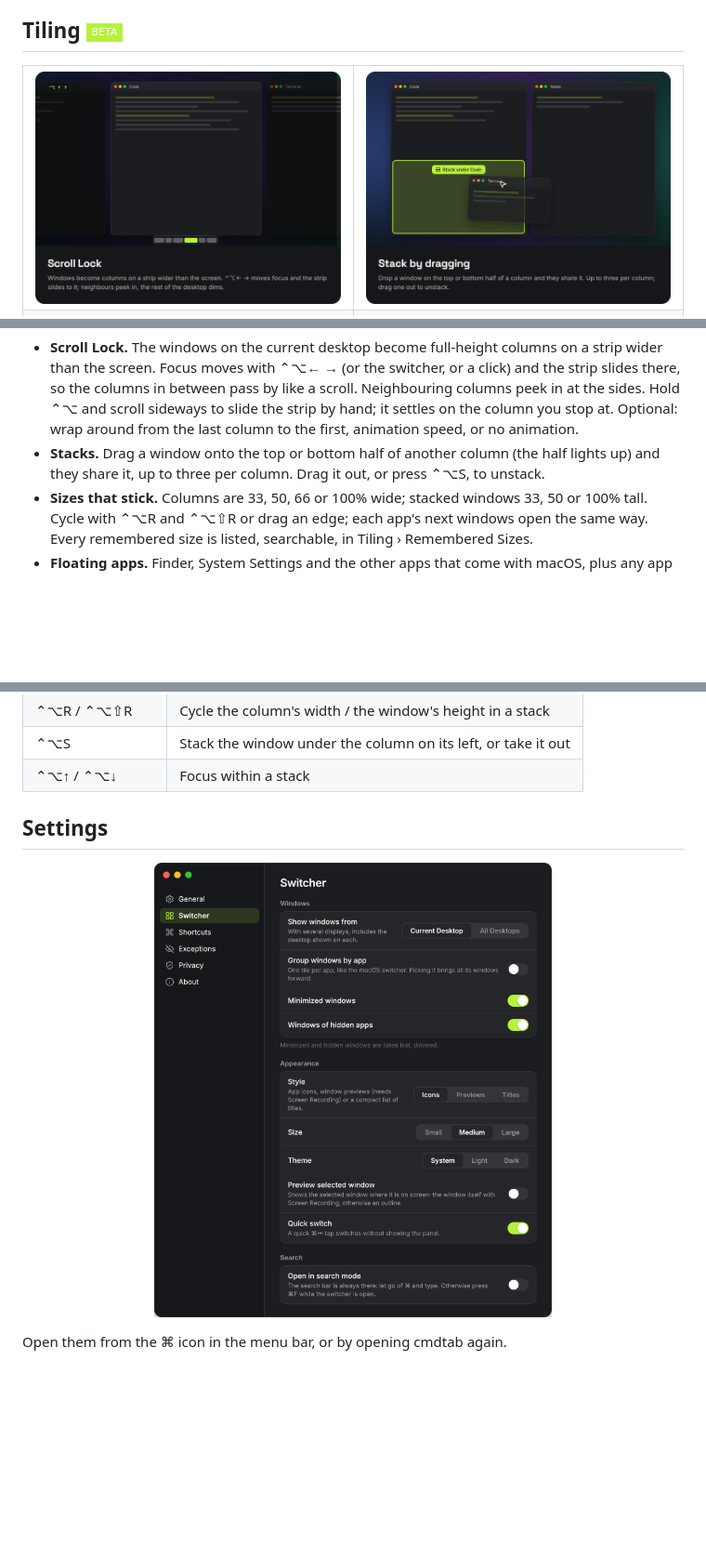
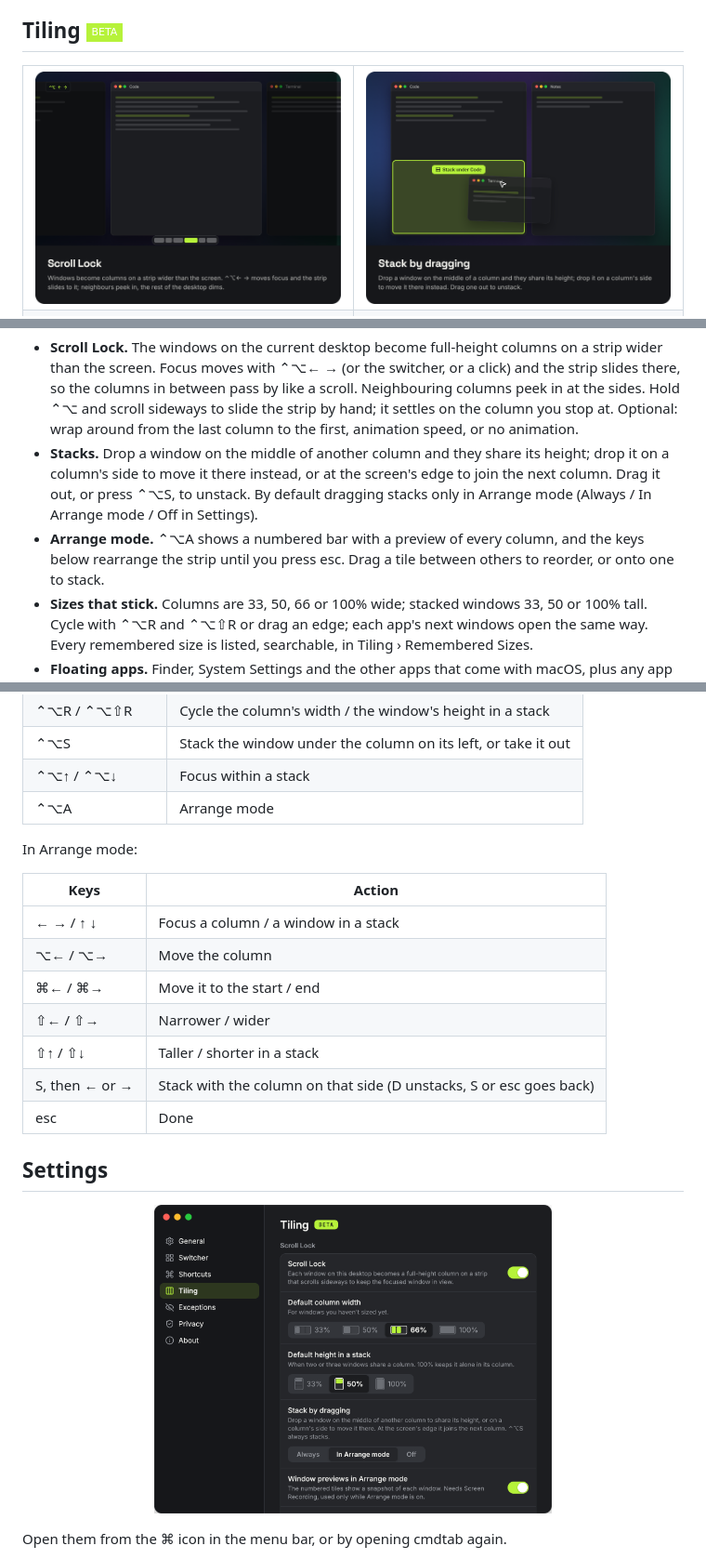
Before and after one commit to 2yuri/cmdtab, a Markdown page: README.md, 3 parts joined by grey strips. Shown at 93% size. GitHub-like rendering; pictures changed too: docs/images/features/stacking.png, docs/images/settings.png; badges without logos; blank space fills up the shorter version.

```diff
--- a/README.md
+++ b/README.md
@@ -70,8 +73,12 @@ Off by default; turn it on in **Settings → Tiling**.
   columns in between pass by like a scroll. Neighbouring columns peek in at the sides. Hold ⌃⌥ and
   scroll sideways to slide the strip by hand; it settles on the column you stop at. Optional: wrap
   around from the last column to the first, animation speed, or no animation.
-- **Stacks.** Drag a window onto the top or bottom half of another column (the half lights up) and
-  they share it, up to three per column. Drag it out, or press ⌃⌥S, to unstack.
+- **Stacks.** Drop a window on the middle of another column and they share its height; drop it on a
+  column's side to move it there instead, or at the screen's edge to join the next column. Drag it
+  out, or press ⌃⌥S, to unstack. By default dragging stacks only in Arrange mode (Always / In Arrange
+  mode / Off in Settings).
+- **Arrange mode.** ⌃⌥A shows a numbered bar with a preview of every column, and the keys below
+  rearrange the strip until you press esc. Drag a tile between others to reorder, or onto one to stack.
 - **Sizes that stick.** Columns are 33, 50, 66 or 100% wide; stacked windows 33, 50 or 100% tall.
   Cycle with ⌃⌥R and ⌃⌥⇧R or drag an edge; each app's next windows open the same way. Every remembered
   size is listed, searchable, in Tiling › Remembered Sizes.
@@ -106,6 +113,19 @@ With Scroll Lock on:
 | ⌃⌥R / ⌃⌥⇧R | Cycle the column's width / the window's height in a stack |
 | ⌃⌥S | Stack the window under the column on its left, or take it out |
 | ⌃⌥↑ / ⌃⌥↓ | Focus within a stack |
+| ⌃⌥A | Arrange mode |
+
+In Arrange mode:
+
+| Keys | Action |
+|---|---|
+| ← → / ↑ ↓ | Focus a column / a window in a stack |
+| ⌥← / ⌥→ | Move the column |
+| ⌘← / ⌘→ | Move it to the start / end |
+| ⇧← / ⇧→ | Narrower / wider |
+| ⇧↑ / ⇧↓ | Taller / shorter in a stack |
+| S, then ← or → | Stack with the column on that side (D unstacks, S or esc goes back) |
+| esc | Done |
 
 ## Settings
 
```
Also changed, not shown: other parts of README.md (+4 -1 lines), CHANGELOG.md (+18 -1 lines), docs/images/features/arrange.png (added), 2 other files.
